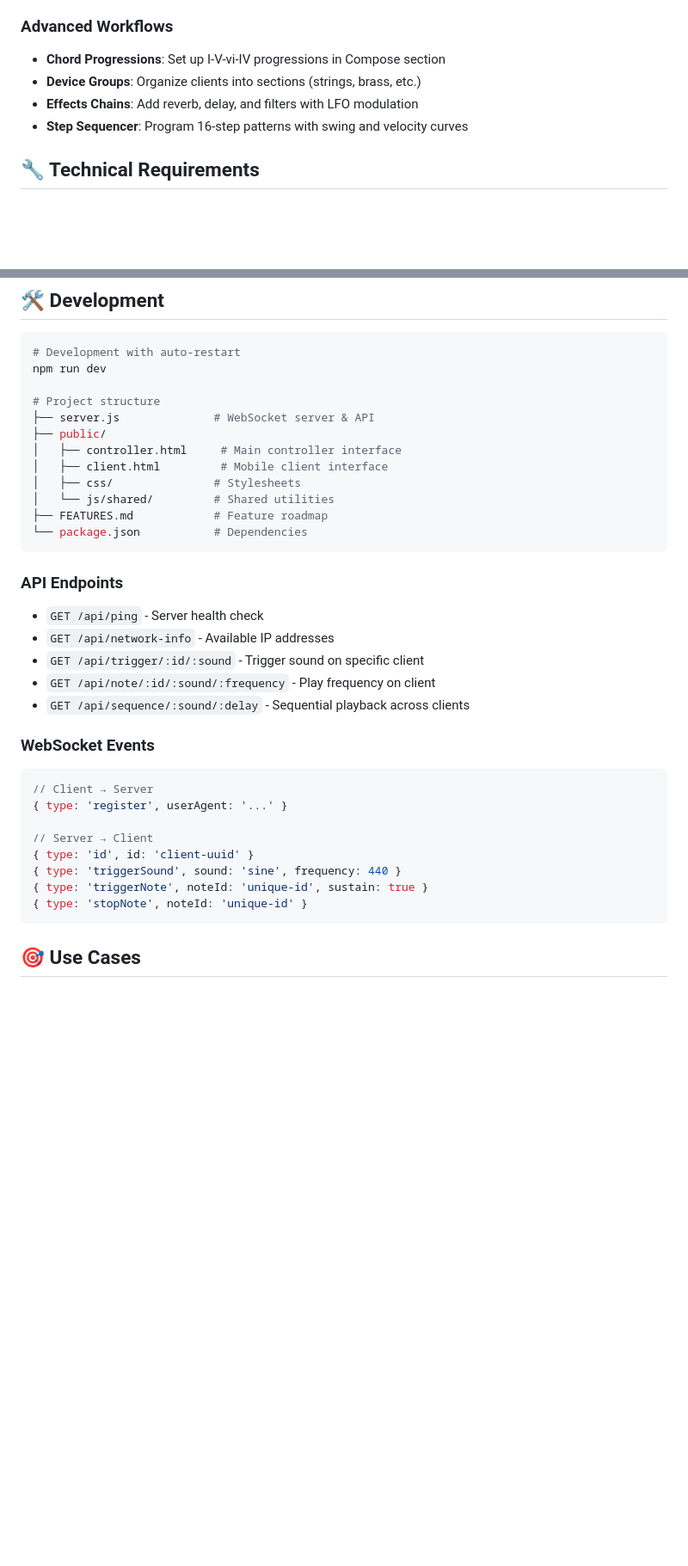
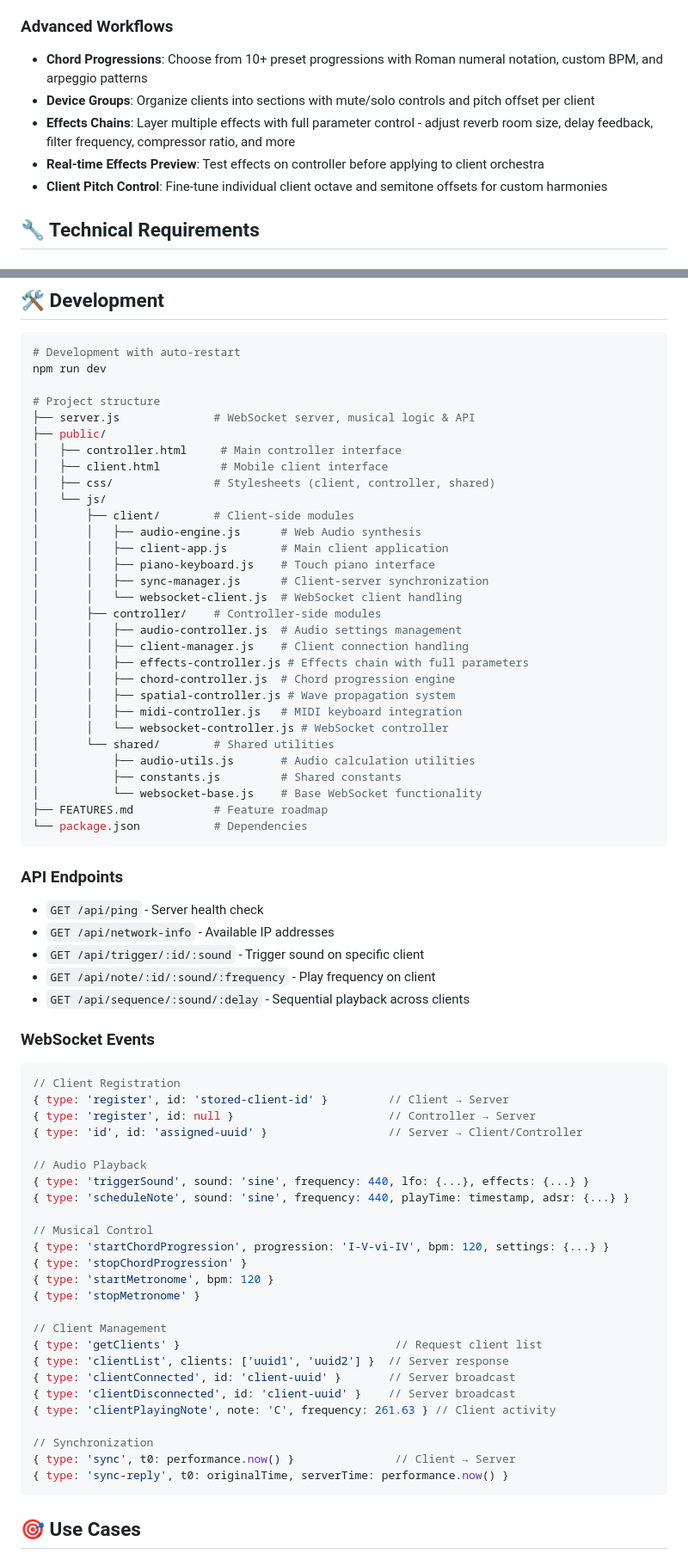
Before and after one commit to laserpilot/Echo-Mesh, a Markdown page: README.md, 2 parts joined by grey strips. Shown at 86% size. GitHub-like rendering; blank space fills up the shorter version.

````diff
--- a/README.md
+++ b/README.md
@@ -99,10 +102,11 @@ Controller (laptop/desktop)     Mobile Clients (phones/tablets)
 5. Use the visual keyboard to see real-time note assignments
 
 ### Advanced Workflows
-- **Chord Progressions**: Set up I-V-vi-IV progressions in Compose section
-- **Device Groups**: Organize clients into sections (strings, brass, etc.)
-- **Effects Chains**: Add reverb, delay, and filters with LFO modulation
-- **Step Sequencer**: Program 16-step patterns with swing and velocity curves
+- **Chord Progressions**: Choose from 10+ preset progressions with Roman numeral notation, custom BPM, and arpeggio patterns
+- **Device Groups**: Organize clients into sections with mute/solo controls and pitch offset per client
+- **Effects Chains**: Layer multiple effects with full parameter control - adjust reverb room size, delay feedback, filter frequency, compressor ratio, and more
+- **Real-time Effects Preview**: Test effects on controller before applying to client orchestra
+- **Client Pitch Control**: Fine-tune individual client octave and semitone offsets for custom harmonies
 
 ## 🔧 Technical Requirements
 
@@ -129,12 +133,30 @@ Controller (laptop/desktop)     Mobile Clients (phones/tablets)
 npm run dev
 
 # Project structure
-├── server.js              # WebSocket server & API
+├── server.js              # WebSocket server, musical logic & API
 ├── public/
 │   ├── controller.html     # Main controller interface
 │   ├── client.html         # Mobile client interface
-│   ├── css/               # Stylesheets
-│   └── js/shared/         # Shared utilities
+│   ├── css/               # Stylesheets (client, controller, shared)
+│   └── js/
+│       ├── client/        # Client-side modules
+│       │   ├── audio-engine.js      # Web Audio synthesis
+│       │   ├── client-app.js        # Main client application
+│       │   ├── piano-keyboard.js    # Touch piano interface
+│       │   ├── sync-manager.js      # Client-server synchronization
+│       │   └── websocket-client.js  # WebSocket client handling
+│       ├── controller/    # Controller-side modules
+│       │   ├── audio-controller.js  # Audio settings management
+│       │   ├── client-manager.js    # Client connection handling
+│       │   ├── effects-controller.js # Effects chain with full parameters
+│       │   ├── chord-controller.js  # Chord progression engine
+│       │   ├── spatial-controller.js # Wave propagation system
+│       │   ├── midi-controller.js   # MIDI keyboard integration
+│       │   └── websocket-controller.js # WebSocket controller
+│       └── shared/        # Shared utilities
+│           ├── audio-utils.js       # Audio calculation utilities
+│           ├── constants.js         # Shared constants
+│           └── websocket-base.js    # Base WebSocket functionality
 ├── FEATURES.md            # Feature roadmap
 └── package.json           # Dependencies
 ```
@@ -148,14 +170,31 @@ npm run dev
 
 ### WebSocket Events
 ```javascript
-// Client → Server
-{ type: 'register', userAgent: '...' }
+// Client Registration
+{ type: 'register', id: 'stored-client-id' }         // Client → Server
+{ type: 'register', id: null }                       // Controller → Server
+{ type: 'id', id: 'assigned-uuid' }                  // Server → Client/Controller
 
-// Server → Client
-{ type: 'id', id: 'client-uuid' }
-{ type: 'triggerSound', sound: 'sine', frequency: 440 }
-{ type: 'triggerNote', noteId: 'unique-id', sustain: true }
-{ type: 'stopNote', noteId: 'unique-id' }
+// Audio Playback
+{ type: 'triggerSound', sound: 'sine', frequency: 440, lfo: {...}, effects: {...} }
+{ type: 'scheduleNote', sound: 'sine', frequency: 440, playTime: timestamp, adsr: {...} }
+
+// Musical Control
+{ type: 'startChordProgression', progression: 'I-V-vi-IV', bpm: 120, settings: {...} }
+{ type: 'stopChordProgression' }
+{ type: 'startMetronome', bpm: 120 }
+{ type: 'stopMetronome' }
+
+// Client Management
+{ type: 'getClients' }                                // Request client list
+{ type: 'clientList', clients: ['uuid1', 'uuid2'] }  // Server response
+{ type: 'clientConnected', id: 'client-uuid' }       // Server broadcast
+{ type: 'clientDisconnected', id: 'client-uuid' }    // Server broadcast
+{ type: 'clientPlayingNote', note: 'C', frequency: 261.63 } // Client activity
+
+// Synchronization
+{ type: 'sync', t0: performance.now() }               // Client → Server
+{ type: 'sync-reply', t0: originalTime, serverTime: performance.now() }
 ```
 
 ## 🎯 Use Cases
````
Also changed, not shown: other parts of README.md (+26 -16 lines).
